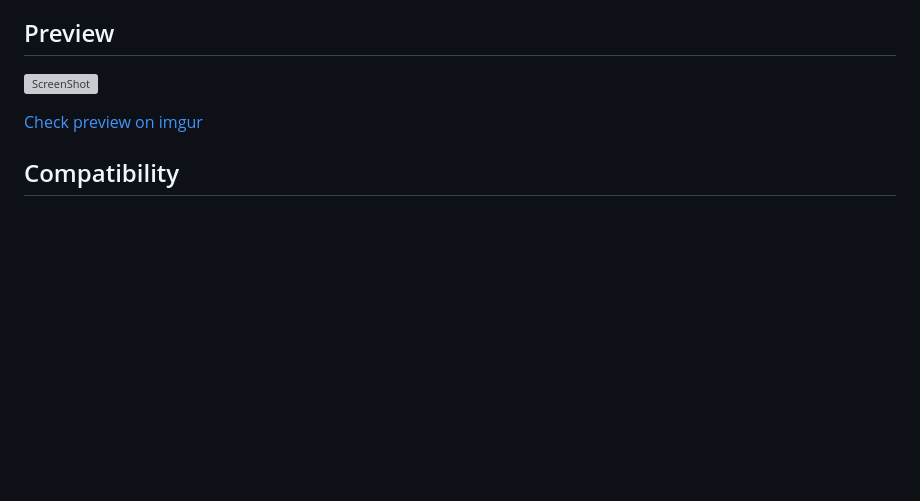
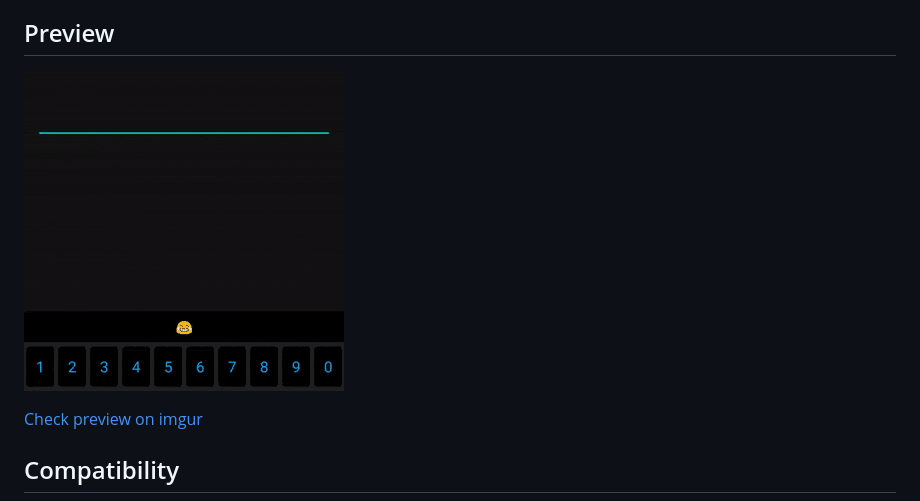
Before and after one commit to yamin8000/PrettyPersianNumbers, a Markdown page: README.md, the part around the change. GitHub-like rendering; pictures changed too: screen.gif (added); blank space fills up the shorter version; grey boxes are pictures that could not be loaded.

Commit message:
changed video shot

```diff
--- a/README.md
+++ b/README.md
@@ -18,7 +18,7 @@
 
 
 ## Preview
-![ScreenShot](/screen.webp)
+![ScreenShot](/screen.gif)
 
 [Check preview on imgur](https://imgur.com/unZlSke)
 ## Compatibility
```
